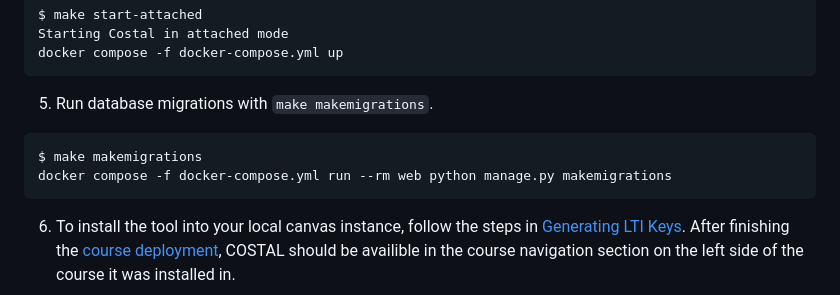
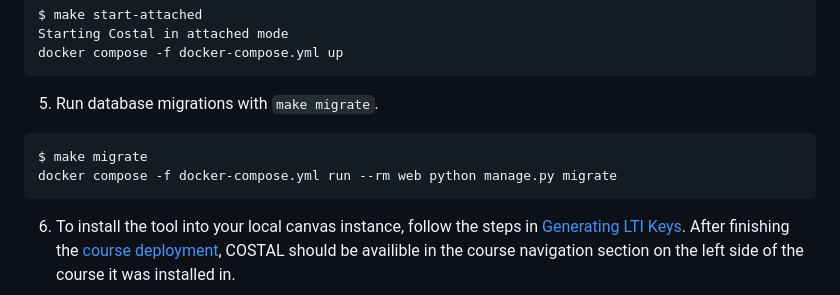
Before and after one commit to taheralfayad/costal, a Markdown page: README.md, the part around the change. Rendered like a GitHub page.

Commit message:
Fix typo in migrate step

````diff
--- a/README.md
+++ b/README.md
@@ -25,10 +25,10 @@ Starting Costal in attached mode
 docker compose -f docker-compose.yml up
 ```
 
-5. Run database migrations with `make makemigrations`.
+5. Run database migrations with `make migrate`.
 ```
-$ make makemigrations
-docker compose -f docker-compose.yml run --rm web python manage.py makemigrations
+$ make migrate
+docker compose -f docker-compose.yml run --rm web python manage.py migrate
 ```
 
 6. To install the tool into your local canvas instance, follow the steps in [Generating LTI Keys](#generating-lti-keys). After finishing the [course deployment](#deploy-to-an-account-or-course), COSTAL should be availible in the course navigation section on the left side of the course it was installed in.
````
